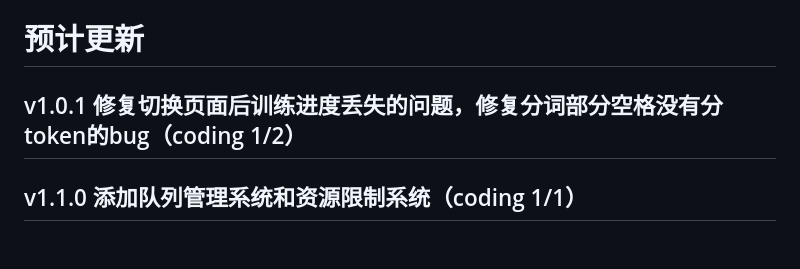
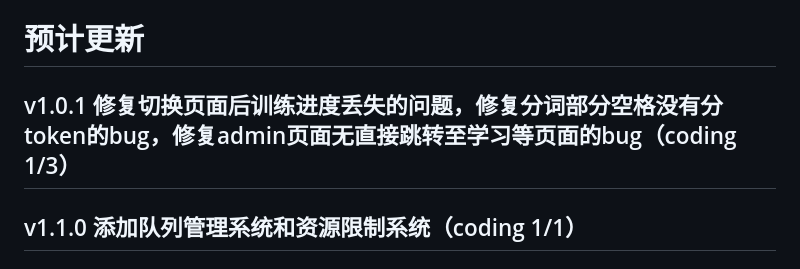
Before and after one commit to fhz1206/AI_TRAINER, a Markdown page: README.md, the part around the change. GitHub-like rendering.

Commit message:
update: 更新文件 README.md
Signed-off-by: fhz1206 <fhz1206@noreply.gitcode.com>

```diff
--- a/README.md
+++ b/README.md
@@ -11,7 +11,7 @@
 ---
 
 # 预计更新
-## v1.0.1 修复切换页面后训练进度丢失的问题，修复分词部分空格没有分token的bug（coding 1/2）
+## v1.0.1 修复切换页面后训练进度丢失的问题，修复分词部分空格没有分token的bug，修复admin页面无直接跳转至学习等页面的bug（coding 1/3）
 ## v1.1.0 添加队列管理系统和资源限制系统（coding 1/1）
 ## v1.2.0 添加扩展功能，当前将会兼容CodeMate项目，不过该项目也将会适配本项目（coding-2）
 ---
```
